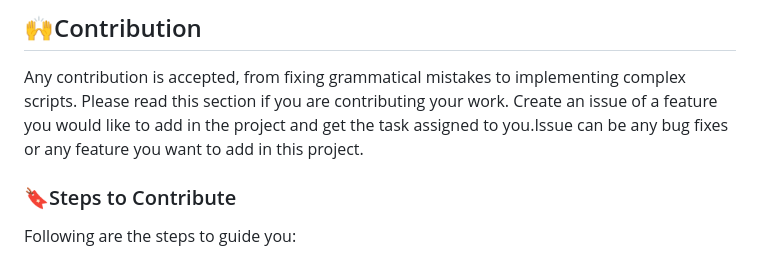
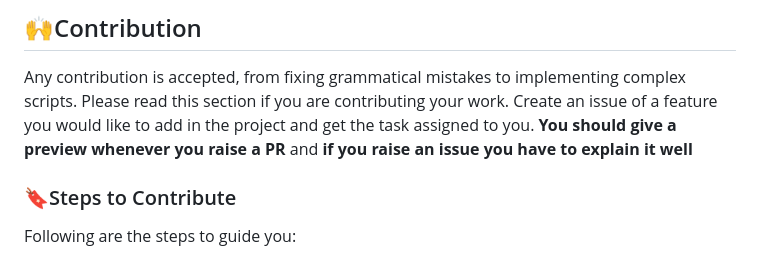
Before and after one commit to MightyITExplorer/Website, a Markdown page: CONTRIBUTING.md, the part around the change. GitHub-like rendering.

```diff
--- a/CONTRIBUTING.md
+++ b/CONTRIBUTING.md
@@ -15,7 +15,8 @@ guidelines**. If you have any doubt about the contributing guide, please feel fr
 ## 🙌Contribution
 
 Any contribution is accepted, from fixing grammatical mistakes to implementing complex scripts. Please read this section if you are contributing your work.
-Create an issue of a feature you would like to add in the project and get the task assigned to you.Issue can be any bug fixes or any feature you want to add in this project.
+Create an issue of a feature you would like to add in the project and get the task assigned to you.
+**You should give a preview whenever you raise a PR** and **if you raise an issue you have to explain it well**
 
 ### 🔖Steps to Contribute
 
```
